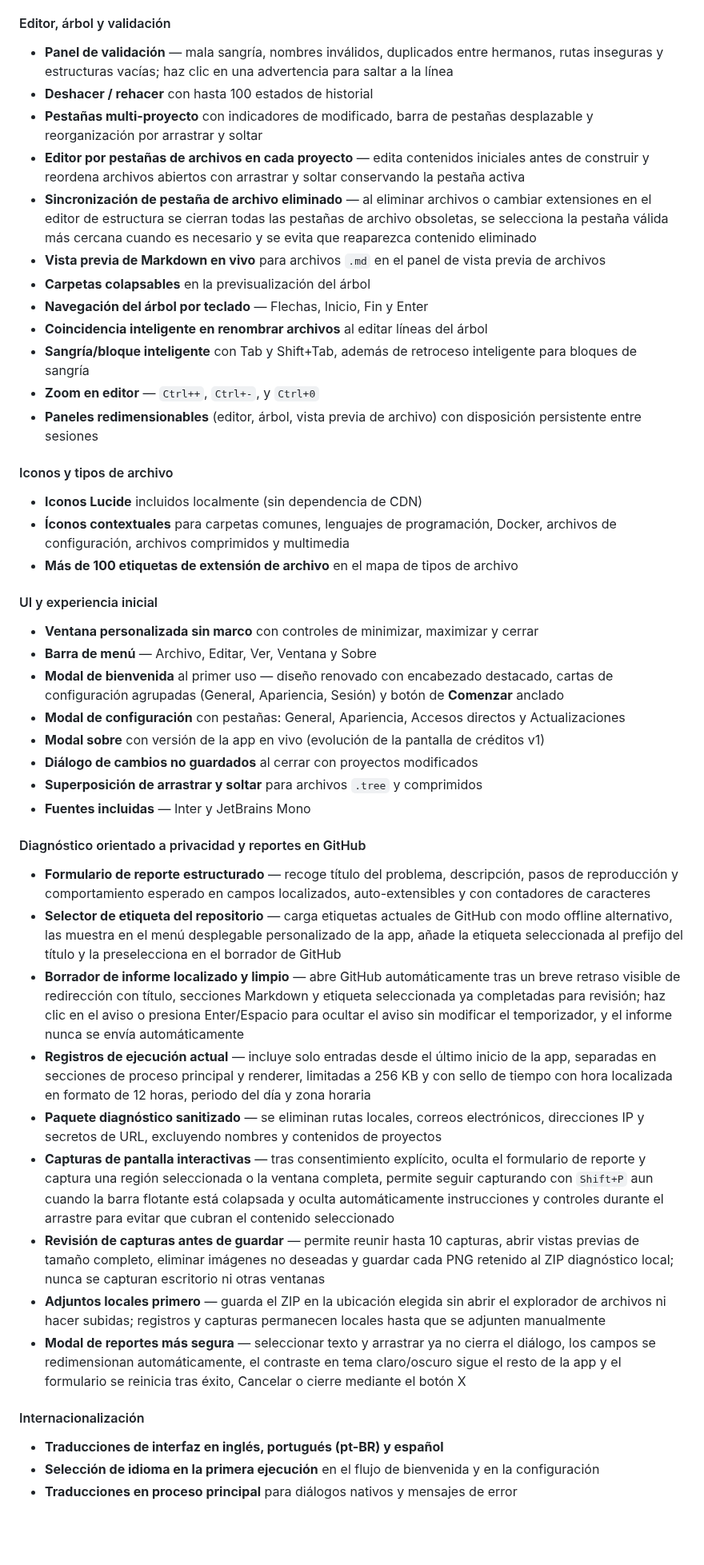
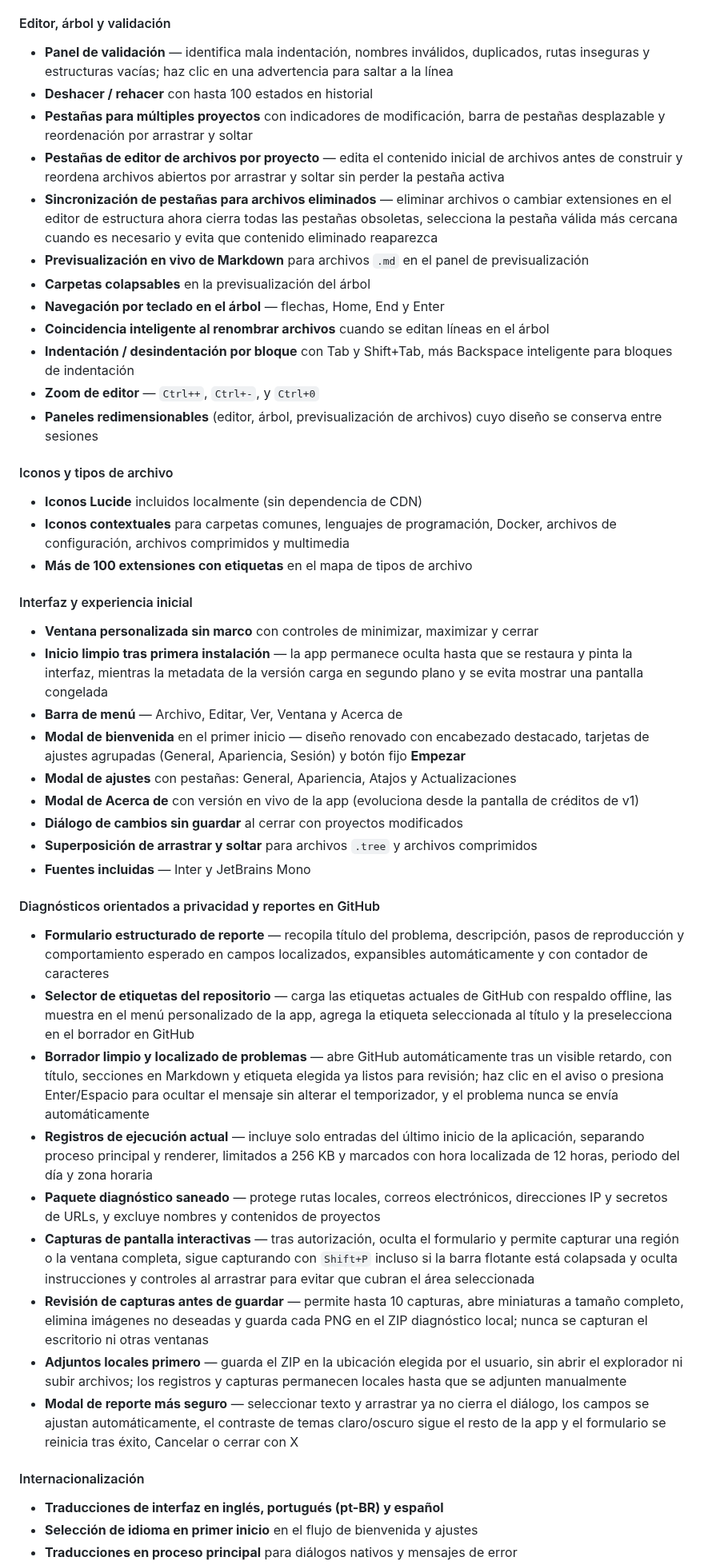
Before and after one commit to markelpher/TreeIDE-Deploy, a Markdown page: docs/changelogs/es.md, the part around one of its changes. Shown at 80% size. Rendered like a GitHub page; blank space fills up the shorter version.

Commit message:
docs: updated localized changelogs for v2.0.111

```diff
--- a/docs/changelogs/es.md
+++ b/docs/changelogs/es.md
@@ -68,45 +68,46 @@ Tree IDE v2 es una reescritura completa y expansión de la aplicación original
 
 #### Editor, árbol y validación
-- **Panel de validación** — mala sangría, nombres inválidos, duplicados entre hermanos, rutas inseguras y estructuras vacías; haz clic en una advertencia para saltar a la línea
-- **Deshacer / rehacer** con hasta 100 estados de historial
-- **Pestañas multi-proyecto** con indicadores de modificado, barra de pestañas desplazable y reorganización por arrastrar y soltar
-- **Editor por pestañas de archivos en cada proyecto** — edita contenidos iniciales antes de construir y reordena archivos abiertos con arrastrar y soltar conservando la pestaña activa
-- **Sincronización de pestaña de archivo eliminado** — al eliminar archivos o cambiar extensiones en el editor de estructura se cierran todas las pestañas de archivo obsoletas, se selecciona la pestaña válida más cercana cuando es necesario y se evita que reaparezca contenido eliminado
-- **Vista previa de Markdown en vivo** para archivos `.md` en el panel de vista previa de archivos
+- **Panel de validación** — identifica mala indentación, nombres inválidos, duplicados, rutas inseguras y estructuras vacías; haz clic en una advertencia para saltar a la línea
+- **Deshacer / rehacer** con hasta 100 estados en historial
+- **Pestañas para múltiples proyectos** con indicadores de modificación, barra de pestañas desplazable y reordenación por arrastrar y soltar
+- **Pestañas de editor de archivos por proyecto** — edita el contenido inicial de archivos antes de construir y reordena archivos abiertos por arrastrar y soltar sin perder la pestaña activa
+- **Sincronización de pestañas para archivos eliminados** — eliminar archivos o cambiar extensiones en el editor de estructura ahora cierra todas las pestañas obsoletas, selecciona la pestaña válida más cercana cuando es necesario y evita que contenido eliminado reaparezca
+- **Previsualización en vivo de Markdown** para archivos `.md` en el panel de previsualización
 - **Carpetas colapsables** en la previsualización del árbol
-- **Navegación del árbol por teclado** — Flechas, Inicio, Fin y Enter
-- **Coincidencia inteligente en renombrar archivos** al editar líneas del árbol
-- **Sangría/bloque inteligente** con Tab y Shift+Tab, además de retroceso inteligente para bloques de sangría
-- **Zoom en editor** — `Ctrl++`, `Ctrl+-`, y `Ctrl+0`
-- **Paneles redimensionables** (editor, árbol, vista previa de archivo) con disposición persistente entre sesiones
+- **Navegación por teclado en el árbol** — flechas, Home, End y Enter
+- **Coincidencia inteligente al renombrar archivos** cuando se editan líneas en el árbol
+- **Indentación / desindentación por bloque** con Tab y Shift+Tab, más Backspace inteligente para bloques de indentación
+- **Zoom de editor** — `Ctrl++`, `Ctrl+-`, y `Ctrl+0`
+- **Paneles redimensionables** (editor, árbol, previsualización de archivos) cuyo diseño se conserva entre sesiones
 
 #### Iconos y tipos de archivo
 - **Iconos Lucide** incluidos localmente (sin dependencia de CDN)
-- **Íconos contextuales** para carpetas comunes, lenguajes de programación, Docker, archivos de configuración, archivos comprimidos y multimedia
-- **Más de 100 etiquetas de extensión de archivo** en el mapa de tipos de archivo
+- **Iconos contextuales** para carpetas comunes, lenguajes de programación, Docker, archivos de configuración, archivos comprimidos y multimedia
+- **Más de 100 extensiones con etiquetas** en el mapa de tipos de archivo
 
-#### UI y experiencia inicial
+#### Interfaz y experiencia inicial
 - **Ventana personalizada sin marco** con controles de minimizar, maximizar y cerrar
-- **Barra de menú** — Archivo, Editar, Ver, Ventana y Sobre
-- **Modal de bienvenida** al primer uso — diseño renovado con encabezado destacado, cartas de configuración agrupadas (General, Apariencia, Sesión) y botón de **Comenzar** anclado
-- **Modal de configuración** con pestañas: General, Apariencia, Accesos directos y Actualizaciones
-- **Modal sobre** con versión de la app en vivo (evolución de la pantalla de créditos v1)
-- **Diálogo de cambios no guardados** al cerrar con proyectos modificados
-- **Superposición de arrastrar y soltar** para archivos `.tree` y comprimidos
+- **Inicio limpio tras primera instalación** — la app permanece oculta hasta que se restaura y pinta la interfaz, mientras la metadata de la versión carga en segundo plano y se evita mostrar una pantalla congelada
+- **Barra de menú** — Archivo, Editar, Ver, Ventana y Acerca de
+- **Modal de bienvenida** en el primer inicio — diseño renovado con encabezado destacado, tarjetas de ajustes agrupadas (General, Apariencia, Sesión) y botón fijo **Empezar**
+- **Modal de ajustes** con pestañas: General, Apariencia, Atajos y Actualizaciones
+- **Modal de Acerca de** con versión en vivo de la app (evoluciona desde la pantalla de créditos de v1)
+- **Diálogo de cambios sin guardar** al cerrar con proyectos modificados
+- **Superposición de arrastrar y soltar** para archivos `.tree` y archivos comprimidos
 - **Fuentes incluidas** — Inter y JetBrains Mono
 
-#### Diagnóstico orientado a privacidad y reportes en GitHub
-- **Formulario de reporte estructurado** — recoge título del problema, descripción, pasos de reproducción y comportamiento esperado en campos localizados, auto-extensibles y con contadores de caracteres
-- **Selector de etiqueta del repositorio** — carga etiquetas actuales de GitHub con modo offline alternativo, las muestra en el menú desplegable personalizado de la app, añade la etiqueta seleccionada al prefijo del título y la preselecciona en el borrador de GitHub
-- **Borrador de informe localizado y limpio** — abre GitHub automáticamente tras un breve retraso visible de redirección con título, secciones Markdown y etiqueta seleccionada ya completadas para revisión; haz clic en el aviso o presiona Enter/Espacio para ocultar el aviso sin modificar el temporizador, y el informe nunca se envía automáticamente
-- **Registros de ejecución actual** — incluye solo entradas desde el último inicio de la app, separadas en secciones de proceso principal y renderer, limitadas a 256 KB y con sello de tiempo con hora localizada en formato de 12 horas, periodo del día y zona horaria
-- **Paquete diagnóstico sanitizado** — se eliminan rutas locales, correos electrónicos, direcciones IP y secretos de URL, excluyendo nombres y contenidos de proyectos
-- **Capturas de pantalla interactivas** — tras consentimiento explícito, oculta el formulario de reporte y captura una región seleccionada o la ventana completa, permite seguir capturando con `Shift+P` aun cuando la barra flotante está colapsada y oculta automáticamente instrucciones y controles durante el arrastre para evitar que cubran el contenido seleccionado
-- **Revisión de capturas antes de guardar** — permite reunir hasta 10 capturas, abrir vistas previas de tamaño completo, eliminar imágenes no deseadas y guardar cada PNG retenido al ZIP diagnóstico local; nunca se capturan escritorio ni otras ventanas
-- **Adjuntos locales primero** — guarda el ZIP en la ubicación elegida sin abrir el explorador de archivos ni hacer subidas; registros y capturas permanecen locales hasta que se adjunten manualmente
-- **Modal de reportes más segura** — seleccionar texto y arrastrar ya no cierra el diálogo, los campos se redimensionan automáticamente, el contraste en tema claro/oscuro sigue el resto de la app y el formulario se reinicia tras éxito, Cancelar o cierre mediante el botón X
+#### Diagnósticos orientados a privacidad y reportes en GitHub
+- **Formulario estructurado de reporte** — recopila título del problema, descripción, pasos de reproducción y comportamiento esperado en campos localizados, expansibles automáticamente y con contador de caracteres
+- **Selector de etiquetas del repositorio** — carga las etiquetas actuales de GitHub con respaldo offline, las muestra en el menú personalizado de la app, agrega la etiqueta seleccionada al título y la preselecciona en el borrador en GitHub
+- **Borrador limpio y localizado de problemas** — abre GitHub automáticamente tras un visible retardo, con título, secciones en Markdown y etiqueta elegida ya listos para revisión; haz clic en el aviso o presiona Enter/Espacio para ocultar el mensaje sin alterar el temporizador, y el problema nunca se envía automáticamente
+- **Registros de ejecución actual** — incluye solo entradas del último inicio de la aplicación, separando proceso principal y renderer, limitados a 256 KB y marcados con hora localizada de 12 horas, periodo del día y zona horaria
+- **Paquete diagnóstico saneado** — protege rutas locales, correos electrónicos, direcciones IP y secretos de URLs, y excluye nombres y contenidos de proyectos
+- **Capturas de pantalla interactivas** — tras autorización, oculta el formulario y permite capturar una región o la ventana completa, sigue capturando con `Shift+P` incluso si la barra flotante está colapsada y oculta instrucciones y controles al arrastrar para evitar que cubran el área seleccionada
+- **Revisión de capturas antes de guardar** — permite hasta 10 capturas, abre miniaturas a tamaño completo, elimina imágenes no deseadas y guarda cada PNG en el ZIP diagnóstico local; nunca se capturan el escritorio ni otras ventanas
+- **Adjuntos locales primero** — guarda el ZIP en la ubicación elegida por el usuario, sin abrir el explorador ni subir archivos; los registros y capturas permanecen locales hasta que se adjunten manualmente
+- **Modal de reporte más seguro** — seleccionar texto y arrastrar ya no cierra el diálogo, los campos se ajustan automáticamente, el contraste de temas claro/oscuro sigue el resto de la app y el formulario se reinicia tras éxito, Cancelar o cerrar con X
 
 #### Internacionalización
 - **Traducciones de interfaz en inglés, portugués (pt-BR) y español**
-- **Selección de idioma en la primera ejecución** en el flujo de bienvenida y en la configuración
+- **Selección de idioma en primer inicio** en el flujo de bienvenida y ajustes
 - **Traducciones en proceso principal** para diálogos nativos y mensajes de error
```
Also changed, not shown: other parts of docs/changelogs/es.md (+75 -75 lines), docs/changelogs/pt-br.md (+110 -109 lines).
